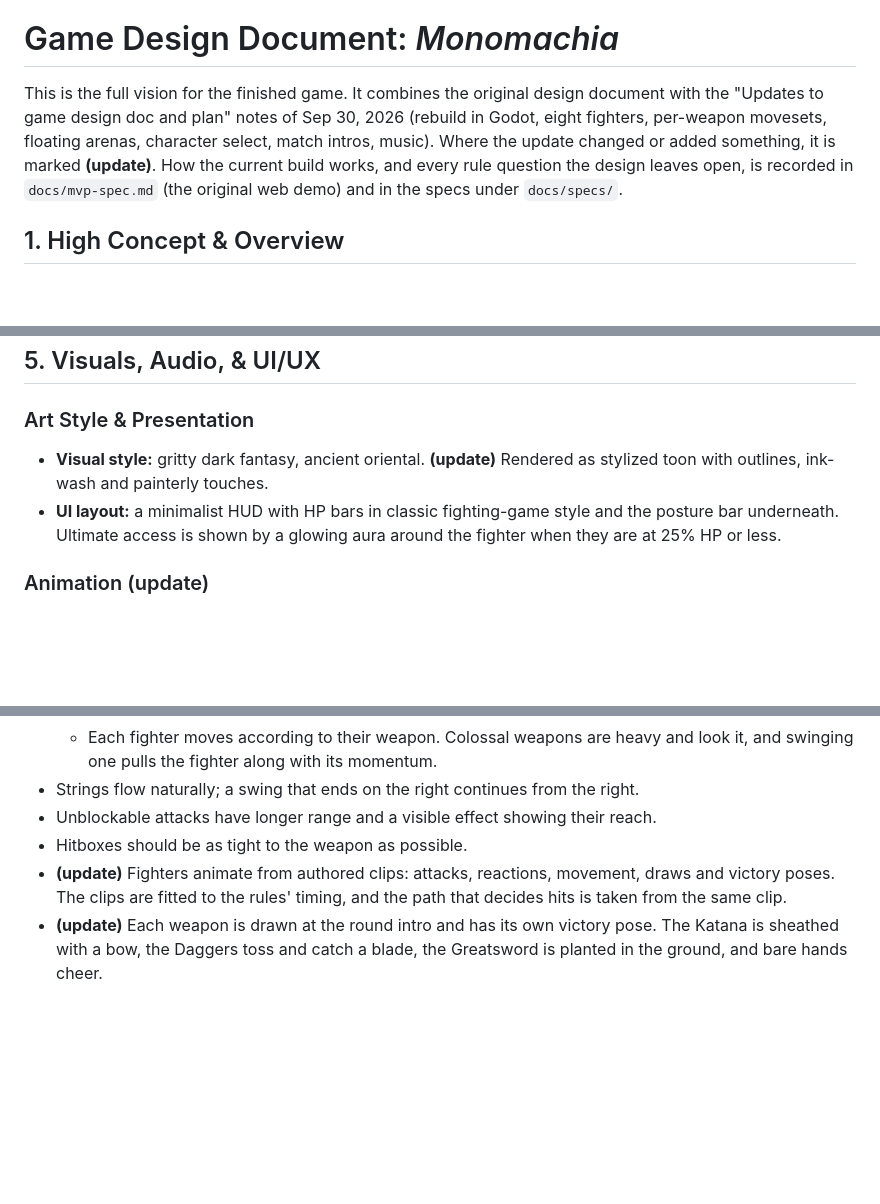
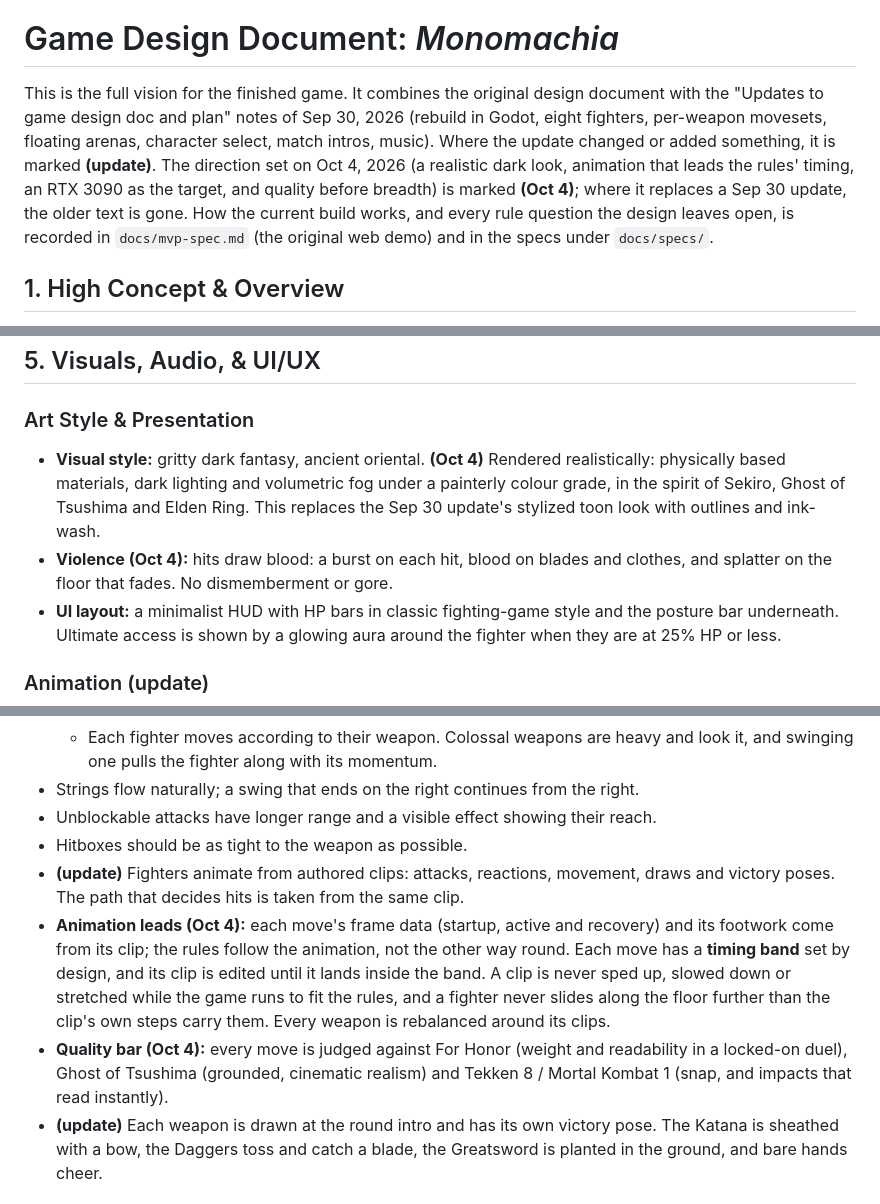
Before and after one commit to Amwagner45/monomachia, a Markdown page: docs/design.md, 3 parts joined by grey strips. Drawn GitHub-style; blank space fills up the shorter version.

```diff
--- a/docs/design.md
+++ b/docs/design.md
@@ -2,7 +2,7 @@ Third person arena fighter with melee and weapon based combat
 
 # Game Design Document: *Monomachia*
 
-This is the full vision for the finished game. It combines the original design document with the "Updates to game design doc and plan" notes of Sep 30, 2026 (rebuild in Godot, eight fighters, per-weapon movesets, floating arenas, character select, match intros, music). Where the update changed or added something, it is marked **(update)**. How the current build works, and every rule question the design leaves open, is recorded in `docs/mvp-spec.md` (the original web demo) and in the specs under `docs/specs/`.
+This is the full vision for the finished game. It combines the original design document with the "Updates to game design doc and plan" notes of Sep 30, 2026 (rebuild in Godot, eight fighters, per-weapon movesets, floating arenas, character select, match intros, music). Where the update changed or added something, it is marked **(update)**. The direction set on Oct 4, 2026 (a realistic dark look, animation that leads the rules' timing, an RTX 3090 as the target, and quality before breadth) is marked **(Oct 4)**; where it replaces a Sep 30 update, the older text is gone. How the current build works, and every rule question the design leaves open, is recorded in `docs/mvp-spec.md` (the original web demo) and in the specs under `docs/specs/`.
 
 ## 1. High Concept & Overview
 
@@ -209,7 +211,8 @@ Each fighter has three abilities in a match: the weapon's ultimate, and two bloc
 
 ### Art Style & Presentation
 
-* **Visual style:** gritty dark fantasy, ancient oriental. **(update)** Rendered as stylized toon with outlines, ink-wash and painterly touches.
+* **Visual style:** gritty dark fantasy, ancient oriental. **(Oct 4)** Rendered realistically: physically based materials, dark lighting and volumetric fog under a painterly colour grade, in the spirit of Sekiro, Ghost of Tsushima and Elden Ring. This replaces the Sep 30 update's stylized toon look with outlines and ink-wash.
+* **Violence (Oct 4):** hits draw blood: a burst on each hit, blood on blades and clothes, and splatter on the floor that fades. No dismemberment or gore.
 * **UI layout:** a minimalist HUD with HP bars in classic fighting-game style and the posture bar underneath. Ultimate access is shown by a glowing aura around the fighter when they are at 25% HP or less.
 
 ### Animation (update)
@@ -222,7 +225,9 @@ Each fighter has three abilities in a match: the weapon's ultimate, and two bloc
 * Strings flow naturally; a swing that ends on the right continues from the right.
 * Unblockable attacks have longer range and a visible effect showing their reach.
 * Hitboxes should be as tight to the weapon as possible.
-* **(update)** Fighters animate from authored clips: attacks, reactions, movement, draws and victory poses. The clips are fitted to the rules' timing, and the path that decides hits is taken from the same clip.
+* **(update)** Fighters animate from authored clips: attacks, reactions, movement, draws and victory poses. The path that decides hits is taken from the same clip.
+* **Animation leads (Oct 4):** each move's frame data (startup, active and recovery) and its footwork come from its clip; the rules follow the animation, not the other way round. Each move has a **timing band** set by design, and its clip is edited until it lands inside the band. A clip is never sped up, slowed down or stretched while the game runs to fit the rules, and a fighter never slides along the floor further than the clip's own steps carry them. Every weapon is rebalanced around its clips.
+* **Quality bar (Oct 4):** every move is judged against For Honor (weight and readability in a locked-on duel), Ghost of Tsushima (grounded, cinematic realism) and Tekken 8 / Mortal Kombat 1 (snap, and impacts that read instantly).
 * **(update)** Each weapon is drawn at the round intro and has its own victory pose. The Katana is sheathed with a bow, the Daggers toss and catch a blade, the Greatsword is planted in the ground, and bare hands cheer.
 
 ### Sound Design
```
Also changed, not shown: other parts of docs/design.md (+3 -1 lines), GLOSSARY.md (+9 -1 lines).
